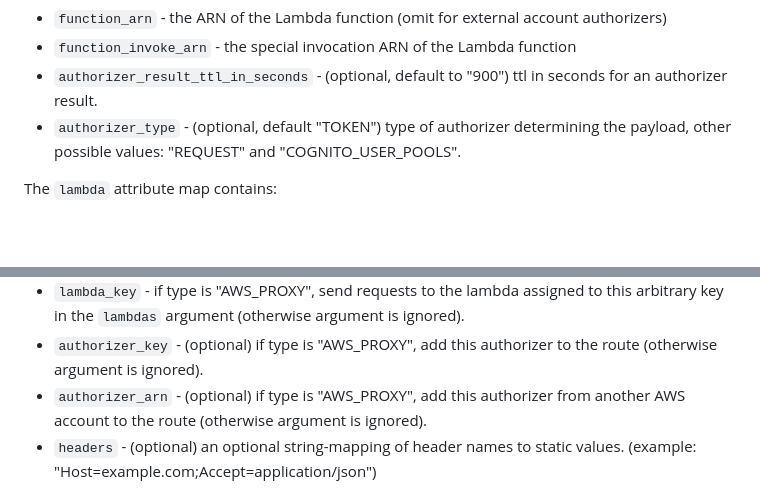
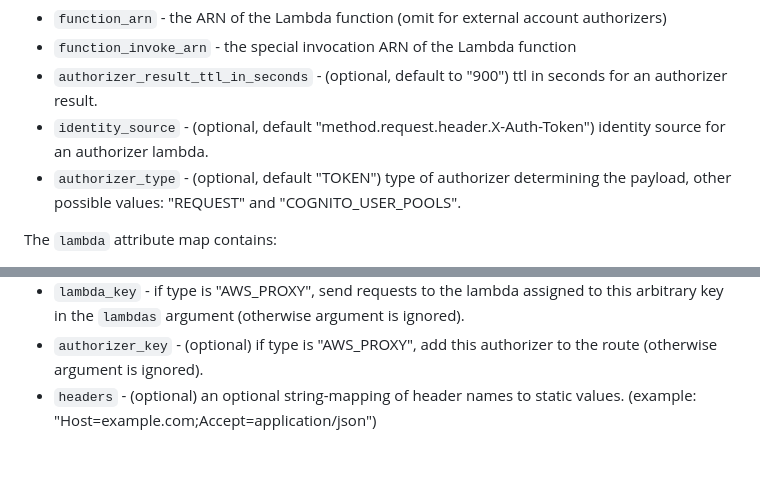
Before and after one commit to RSS-Engineering/terraform, a Markdown page: docs/modules/api_gateway.md, 2 parts joined by grey strips. Drawn GitHub-style; blank space fills up the shorter version.

```diff
--- a/docs/modules/api_gateway.md
+++ b/docs/modules/api_gateway.md
@@ -101,6 +101,7 @@ The `authorizers` attribute map contains:
 * `function_arn` - the ARN of the Lambda function (omit for external account authorizers)
 * `function_invoke_arn` - the special invocation ARN of the Lambda function
 * `authorizer_result_ttl_in_seconds` - (optional, default to "900") ttl in seconds for an authorizer result.
+* `identity_source` - (optional, default "method.request.header.X-Auth-Token") identity source for an authorizer lambda.
 * `authorizer_type` - (optional, default "TOKEN") type of authorizer determining the payload, other possible values: "REQUEST" and "COGNITO_USER_POOLS".
 
 The `lambda` attribute map contains:
@@ -115,7 +116,6 @@ A `route` mapping can contain:
 * `proxy_url` - if type is "HTTP_PROXY", proxy requests to this endpoint (otherwise this argument is ignored)
 * `lambda_key` - if type is "AWS_PROXY", send requests to the lambda assigned to this arbitrary key in the `lambdas` argument (otherwise argument is ignored).
 * `authorizer_key` - (optional) if type is "AWS_PROXY", add this authorizer to the route (otherwise argument is ignored).
-* `authorizer_arn` - (optional) if type is "AWS_PROXY", add this authorizer from another AWS account to the route (otherwise argument is ignored).
 * `headers` - (optional) an optional string-mapping of header names to static values. (example: "Host=example.com;Accept=application/json")
 
 
```
